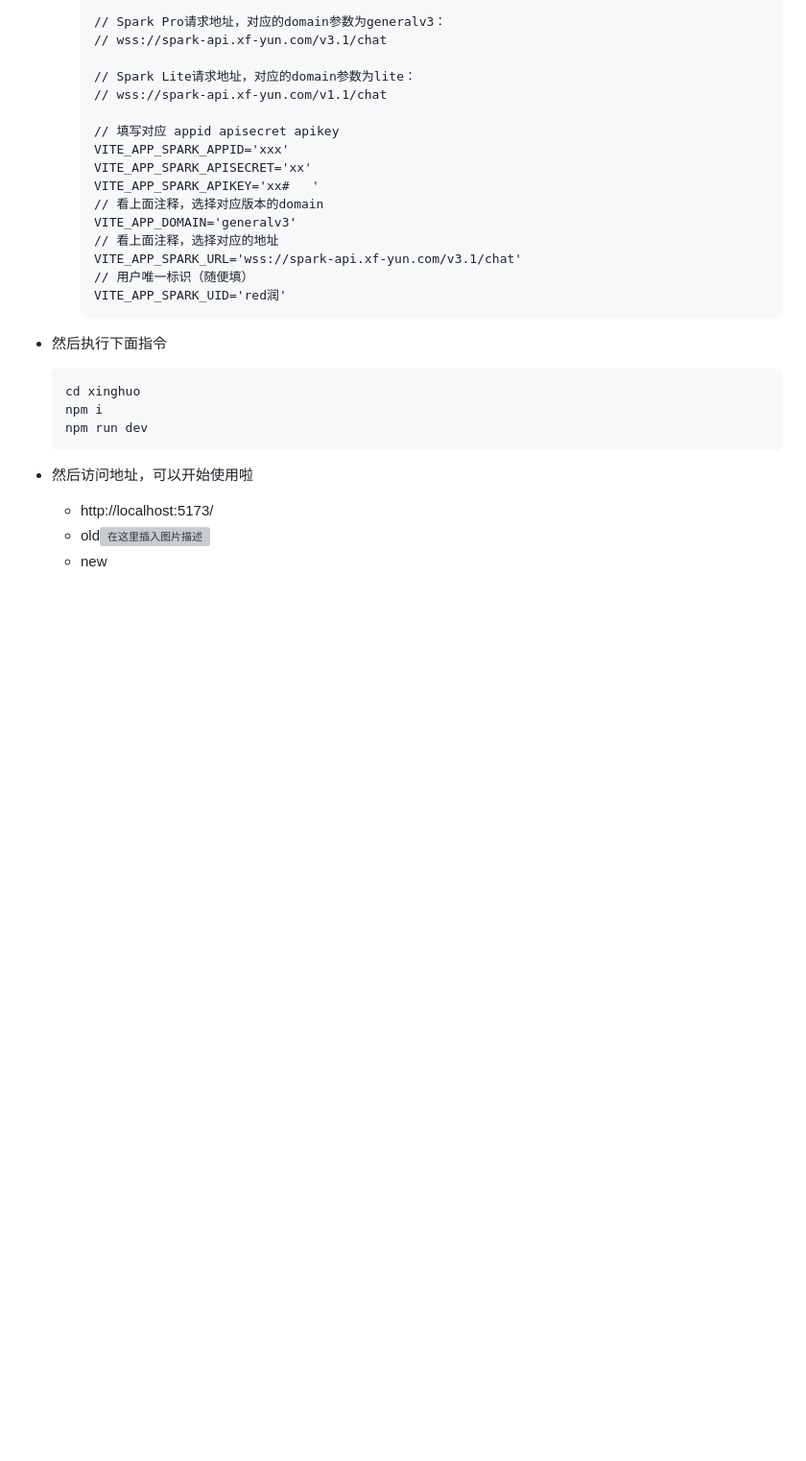
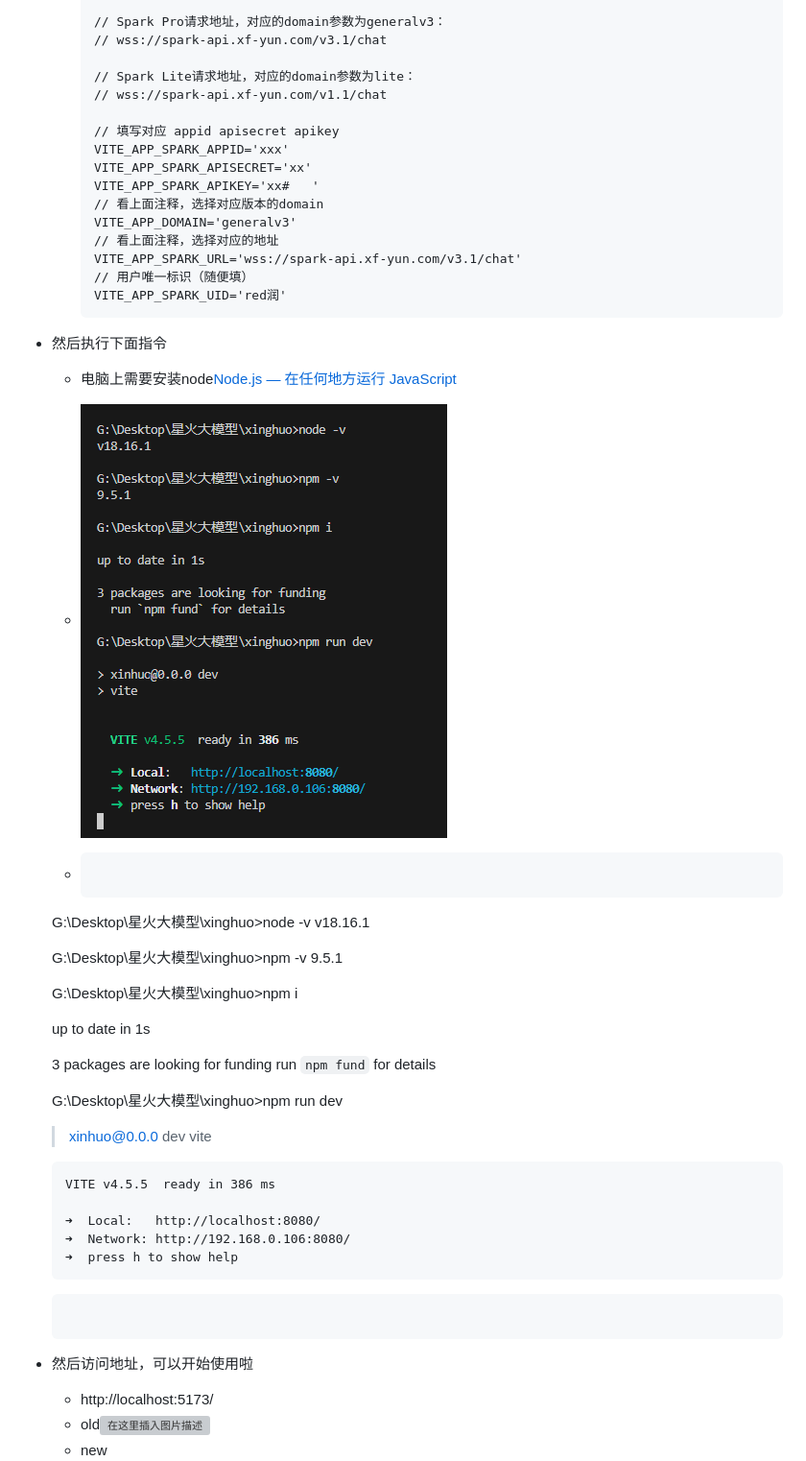
Before and after one commit to zou-hong-run/xinghuo, a Markdown page: readme.md, the part around the change. Shown: that part at 96% size. Rendered like a GitHub page; pictures changed too: readme.assets/image-20241127210540452.png (added); blank space fills up the shorter version; grey boxes are pictures that could not be loaded.

Commit message:
docs: 更新readme

````diff
--- a/readme.md
+++ b/readme.md
@@ -84,11 +84,40 @@ new ![img](readme.assets/d74d32a39faad34f4f92fb3e633fdcc7.png)
 
 - 然后执行下面指令
 
-	```
-    cd xinghuo
-    npm i
-    npm run dev
-  ```
+	- 电脑上需要安装node[Node.js — 在任何地方运行 JavaScript](https://nodejs.org/zh-cn)
+
+  - ![image-20241127210540452](readme.assets/image-20241127210540452.png)
+
+
+
+  - ```
+  G:\Desktop\星火大模型\xinghuo>node -v
+  	v18.16.1
+
+    G:\Desktop\星火大模型\xinghuo>npm -v
+    9.5.1
+
+    G:\Desktop\星火大模型\xinghuo>npm i
+
+    up to date in 1s
+
+    3 packages are looking for funding
+      run `npm fund` for details
+
+    G:\Desktop\星火大模型\xinghuo>npm run dev
+
+    > xinhuo@0.0.0 dev
+    > vite
+
+
+      VITE v4.5.5  ready in 386 ms
+
+      ➜  Local:   http://localhost:8080/
+      ➜  Network: http://192.168.0.106:8080/
+      ➜  press h to show help
+
+
+    ```
 
 - 然后访问地址，可以开始使用啦
 
````
